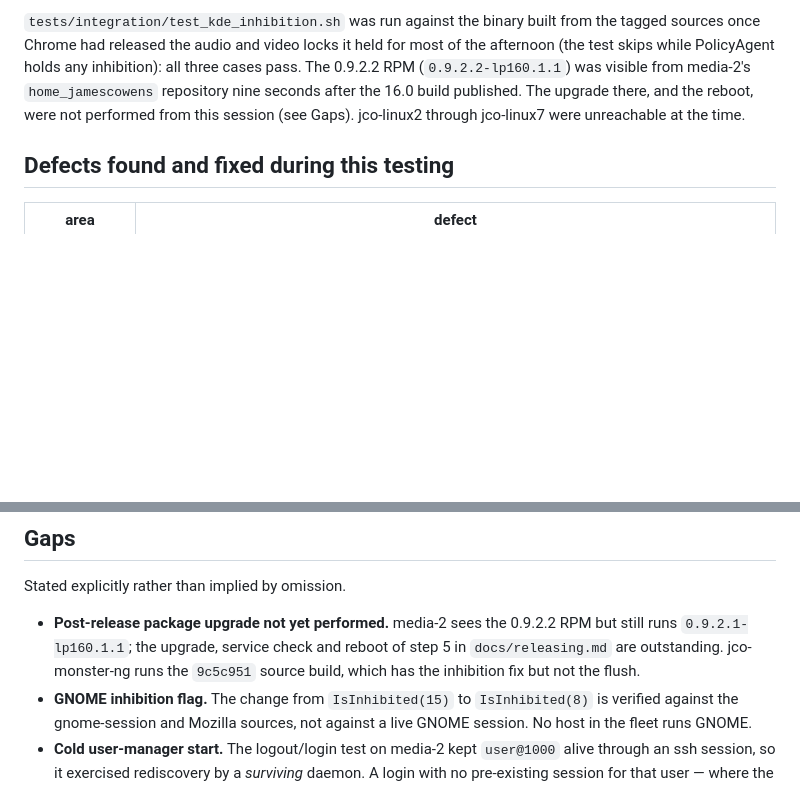
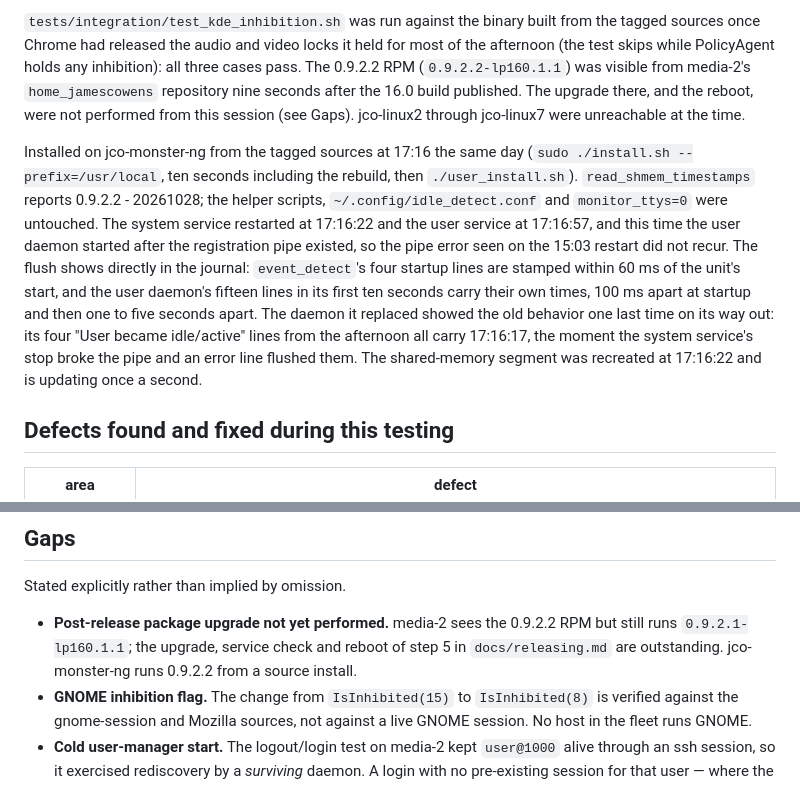
Before and after one commit to jamescowens/idle_detect, a Markdown page: docs/testing.md, 2 parts joined by grey strips. Drawn GitHub-style; blank space fills up the shorter version.

Commit message:
Record the jco-monster-ng install of 0.9.2.2
Both services restarted on the tagged build; the journal shows the
flush working on both daemons and the old daemon's batched lines on
the way out.

Co-Authored-By: Claude Fable 5.1 <noreply@anthropic.com>
Claude-Session: https://claude.ai/code/session_01TMk3j2cwnF1KrNqFdw7r1P

```diff
--- a/docs/testing.md
+++ b/docs/testing.md
@@ -454,6 +454,22 @@ visible from media-2's `home_jamescowens` repository nine seconds after the
 from this session (see Gaps). jco-linux2 through jco-linux7 were unreachable
 at the time.
 
+Installed on jco-monster-ng from the tagged sources at 17:16 the same day
+(`sudo ./install.sh --prefix=/usr/local`, ten seconds including the rebuild,
+then `./user_install.sh`). `read_shmem_timestamps` reports 0.9.2.2 - 20261028;
+the helper scripts, `~/.config/idle_detect.conf` and `monitor_ttys=0` were
+untouched. The system service restarted at 17:16:22 and the user service at
+17:16:57, and this time the user daemon started after the registration pipe
+existed, so the pipe error seen on the 15:03 restart did not recur. The flush
+shows directly in the journal: `event_detect`'s four startup lines are stamped
+within 60 ms of the unit's start, and the user daemon's fifteen lines in its
+first ten seconds carry their own times, 100 ms apart at startup and then one
+to five seconds apart. The daemon it replaced showed the old behavior one last
+time on its way out: its four "User became idle/active" lines from the
+afternoon all carry 17:16:17, the moment the system service's stop broke the
+pipe and an error line flushed them. The shared-memory segment was recreated
+at 17:16:22 and is updating once a second.
+
 ## Defects found and fixed during this testing
 
 | area | defect |
@@ -476,7 +492,7 @@ Stated explicitly rather than implied by omission.
 - **Post-release package upgrade not yet performed.** media-2 sees the 0.9.2.2
   RPM but still runs `0.9.2.1-lp160.1.1`; the upgrade, service check and
   reboot of step 5 in `docs/releasing.md` are outstanding. jco-monster-ng runs
-  the `9c5c951` source build, which has the inhibition fix but not the flush.
+  0.9.2.2 from a source install.
 - **GNOME inhibition flag.** The change from `IsInhibited(15)` to `IsInhibited(8)`
   is verified against the gnome-session and Mozilla sources, not against a live
   GNOME session. No host in the fleet runs GNOME.
```
